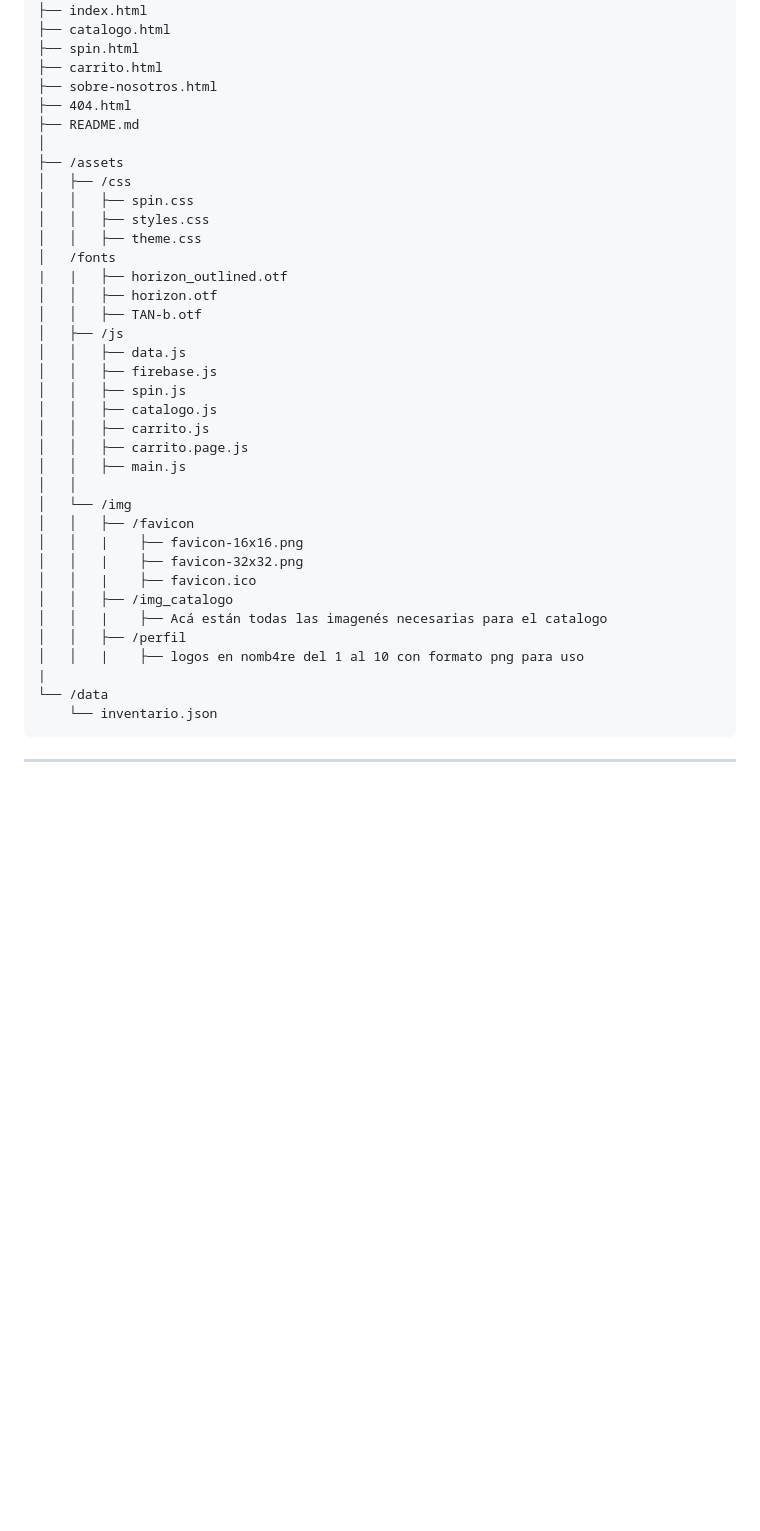
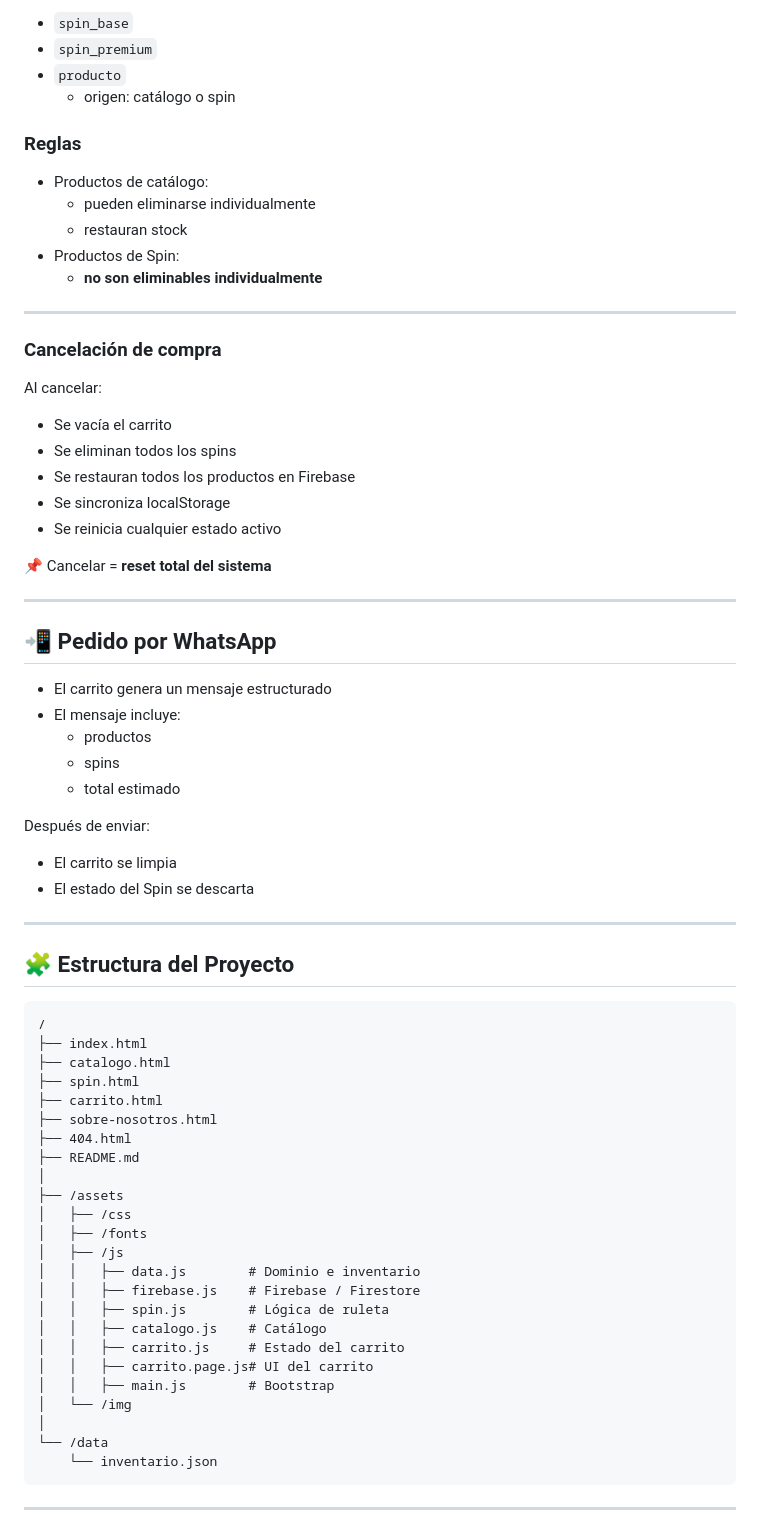
Before and after one commit to ShopUniverses/ShopUniverses.github.io, a Markdown page: README.md, the part around one of its changes. Drawn GitHub-style; blank space fills up the shorter version.

````diff
--- a/README.md
+++ b/README.md
@@ -116,3 +259,51 @@ Gracias.
+* `spin_base`
+* `spin_premium`
+* `producto`
+  * origen: catálogo o spin
+
+### Reglas
+
+* Productos de catálogo:
+  * pueden eliminarse individualmente
+  * restauran stock
+* Productos de Spin:
+  * **no son eliminables individualmente**
+
+---
+
+### Cancelación de compra
+
+Al cancelar:
+
+* Se vacía el carrito
+* Se eliminan todos los spins
+* Se restauran todos los productos en Firebase
+* Se sincroniza localStorage
+* Se reinicia cualquier estado activo
+
+📌 Cancelar = **reset total del sistema**
+
+---
+
+## 📲 Pedido por WhatsApp
+
+* El carrito genera un mensaje estructurado
+* El mensaje incluye:
+  * productos
+  * spins
+  * total estimado
+
+Después de enviar:
+
+* El carrito se limpia
+* El estado del Spin se descarta
+
+---
+
+## 🧩 Estructura del Proyecto
+
+```
+/
 ├── index.html
 ├── catalogo.html
 ├── spin.html
@@ -123,31 +314,16 @@ Gracias.
 │
 ├── /assets
 │   ├── /css
-│   │   ├── spin.css
-│   │   ├── styles.css
-│   │   ├── theme.css
-│   /fonts
-|   |   ├── horizon_outlined.otf
-│   │   ├── horizon.otf
-│   │   ├── TAN-b.otf
+│   ├── /fonts
 │   ├── /js
-│   │   ├── data.js
-│   │   ├── firebase.js
-│   │   ├── spin.js
-│   │   ├── catalogo.js
-│   │   ├── carrito.js
-│   │   ├── carrito.page.js
-│   │   ├── main.js
-│   │
+│   │   ├── data.js        # Dominio e inventario
+│   │   ├── firebase.js    # Firebase / Firestore
+│   │   ├── spin.js        # Lógica de ruleta
+│   │   ├── catalogo.js    # Catálogo
+│   │   ├── carrito.js     # Estado del carrito
+│   │   ├── carrito.page.js# UI del carrito
+│   │   ├── main.js        # Bootstrap
 │   └── /img
-│   │   ├── /favicon
-│   │   |    ├── favicon-16x16.png
-│   │   |    ├── favicon-32x32.png
-│   │   |    ├── favicon.ico
-│   │   ├── /img_catalogo
-│   │   |    ├── Acá están todas las imagenés necesarias para el catalogo
-│   │   ├── /perfil
-│   │   |    ├── logos en nomb4re del 1 al 10 con formato png para uso
-|
+│
 └── /data
     └── inventario.json
````
Also changed, not shown: other parts of README.md (+161 -50 lines).
